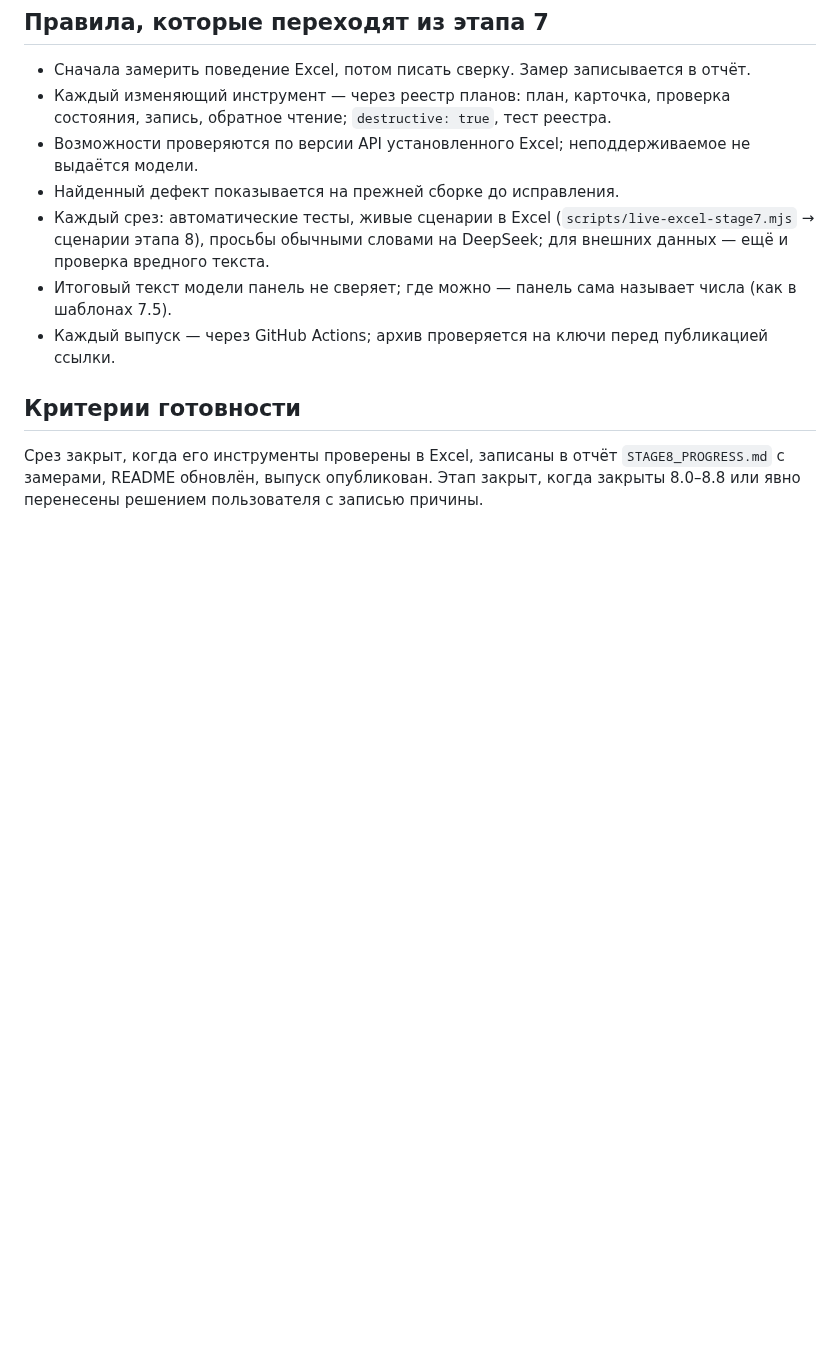
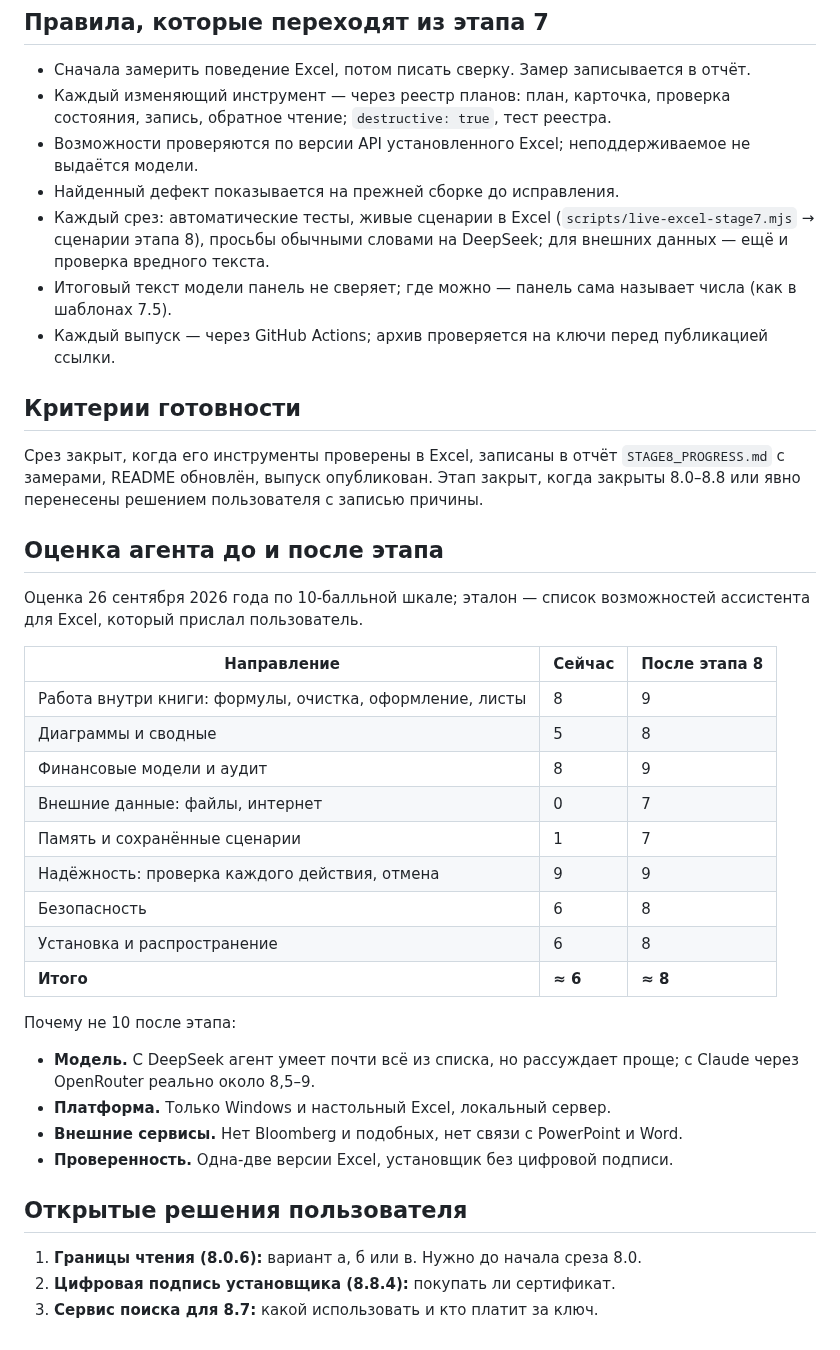
Before and after one commit to edgargew622-cloud/excel-ai-addin, a Markdown page: docs/development/STAGE8_PLAN.md, the part around the change. Drawn GitHub-style; blank space fills up the shorter version.

Commit message:
План этапа 8: оценка до и после, открытые решения
Co-Authored-By: Claude Opus 5.5 <noreply@anthropic.com>

```diff
--- a/docs/development/STAGE8_PLAN.md
+++ b/docs/development/STAGE8_PLAN.md
@@ -106,3 +106,32 @@ CSV, XLSX, PDF и DOCX в панели. Разбор — на локальном
 ## Критерии готовности
 
 Срез закрыт, когда его инструменты проверены в Excel, записаны в отчёт `STAGE8_PROGRESS.md` с замерами, README обновлён, выпуск опубликован. Этап закрыт, когда закрыты 8.0–8.8 или явно перенесены решением пользователя с записью причины.
+
+## Оценка агента до и после этапа
+
+Оценка 26 сентября 2026 года по 10-балльной шкале; эталон — список возможностей ассистента для Excel, который прислал пользователь.
+
+| Направление | Сейчас | После этапа 8 |
+| --- | --- | --- |
+| Работа внутри книги: формулы, очистка, оформление, листы | 8 | 9 |
+| Диаграммы и сводные | 5 | 8 |
+| Финансовые модели и аудит | 8 | 9 |
+| Внешние данные: файлы, интернет | 0 | 7 |
+| Память и сохранённые сценарии | 1 | 7 |
+| Надёжность: проверка каждого действия, отмена | 9 | 9 |
+| Безопасность | 6 | 8 |
+| Установка и распространение | 6 | 8 |
+| **Итого** | **≈ 6** | **≈ 8** |
+
+Почему не 10 после этапа:
+
+- **Модель.** С DeepSeek агент умеет почти всё из списка, но рассуждает проще; с Claude через OpenRouter реально около 8,5–9.
+- **Платформа.** Только Windows и настольный Excel, локальный сервер.
+- **Внешние сервисы.** Нет Bloomberg и подобных, нет связи с PowerPoint и Word.
+- **Проверенность.** Одна-две версии Excel, установщик без цифровой подписи.
+
+## Открытые решения пользователя
+
+1. **Границы чтения (8.0.6):** вариант а, б или в. Нужно до начала среза 8.0.
+2. **Цифровая подпись установщика (8.8.4):** покупать ли сертификат.
+3. **Сервис поиска для 8.7:** какой использовать и кто платит за ключ.
```
